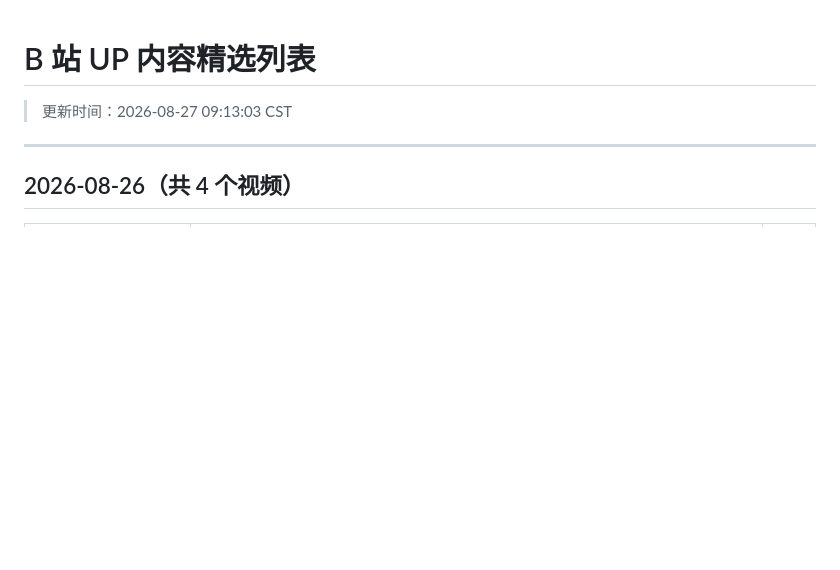
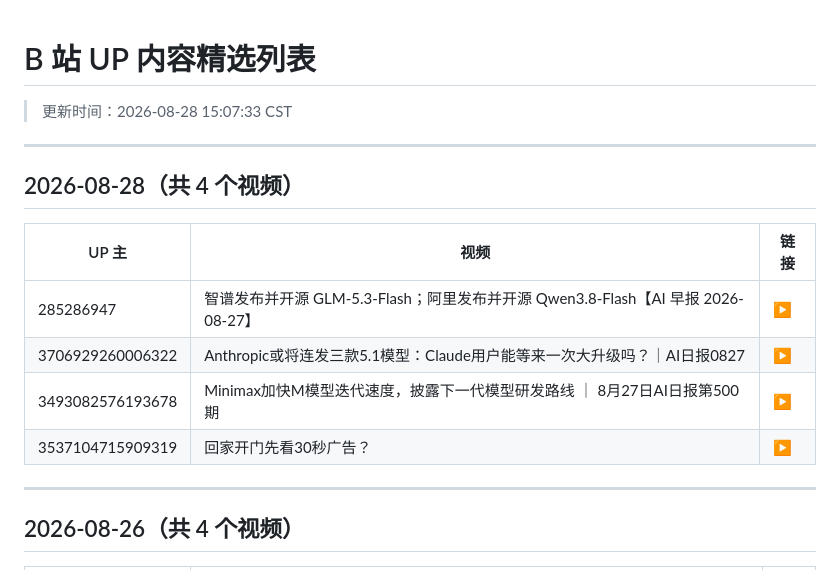
Before and after one commit to WinriseF/blog-img, a Markdown page: news/bili/list.md, the part around the change. Rendered like a GitHub page; blank space fills up the shorter version.

```diff
--- a/news/bili/list.md
+++ b/news/bili/list.md
@@ -1,5 +1,16 @@
 # B 站 UP 内容精选列表
-> 更新时间：2026-08-27 09:13:03 CST
+> 更新时间：2026-08-28 15:07:33 CST
+
+---
+
+## 2026-08-28（共 4 个视频）
+
+| UP 主 | 视频 | 链接 |
+|-------|------|------|
+| 285286947 | 智谱发布并开源 GLM-5.3-Flash；阿里发布并开源 Qwen3.8-Flash【AI 早报 2026-08-27】 | [▶](https://www.bilibili.com/video/BV1vVhc63EJD) |
+| 3706929260006322 | Anthropic或将连发三款5.1模型：Claude用户能等来一次大升级吗？｜AI日报0827 | [▶](https://www.bilibili.com/video/BV1oX496SEeQ) |
+| 3493082576193678 | Minimax加快M模型迭代速度，披露下一代模型研发路线 ｜ 8月27日AI日报第500期 | [▶](https://www.bilibili.com/video/BV1564R6UEiC) |
+| 3537104715909319 | 回家开门先看30秒广告？ | [▶](https://www.bilibili.com/video/BV1Ub496TEWQ) |
 
 ---
 
```
Also changed, not shown: news/bili/2026-08-28.md (added, +180 -0 lines).
